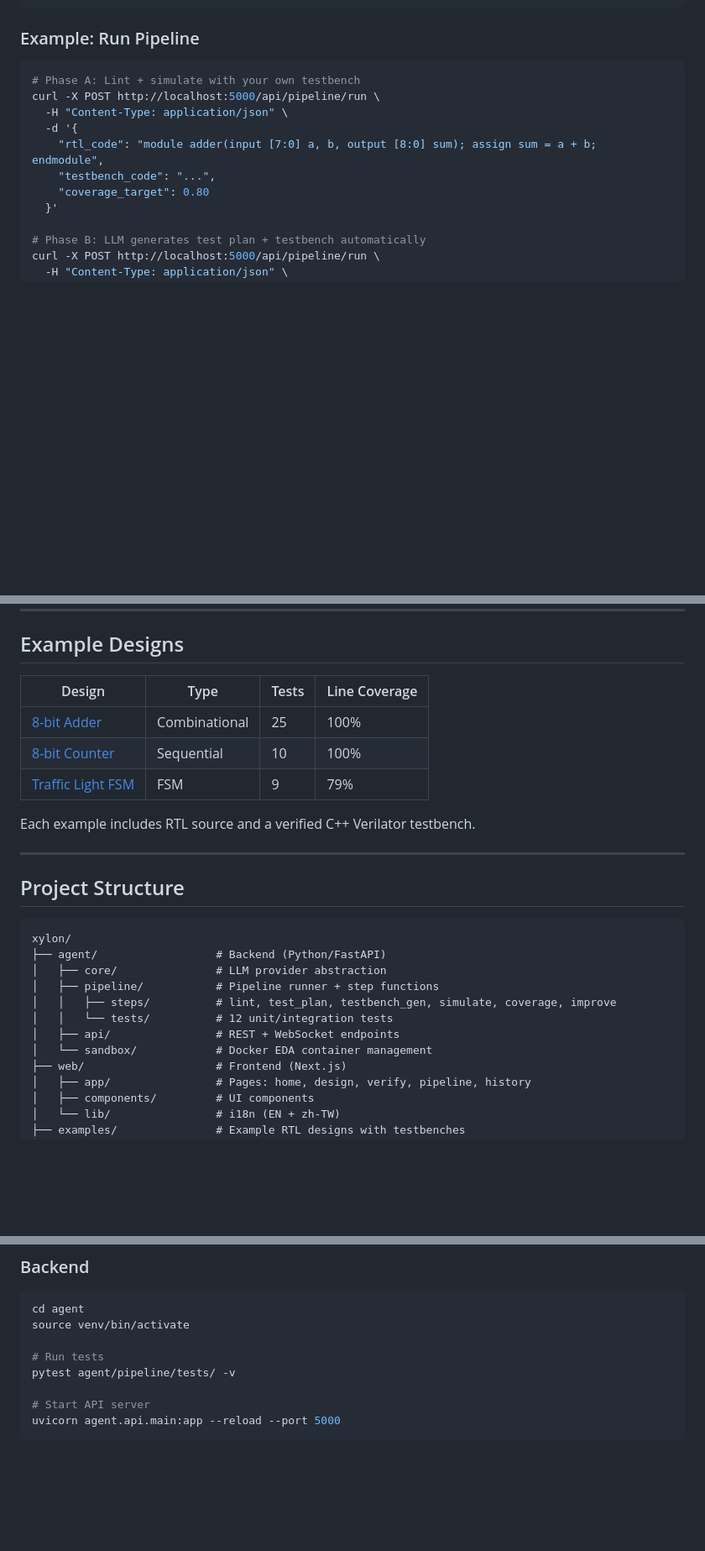
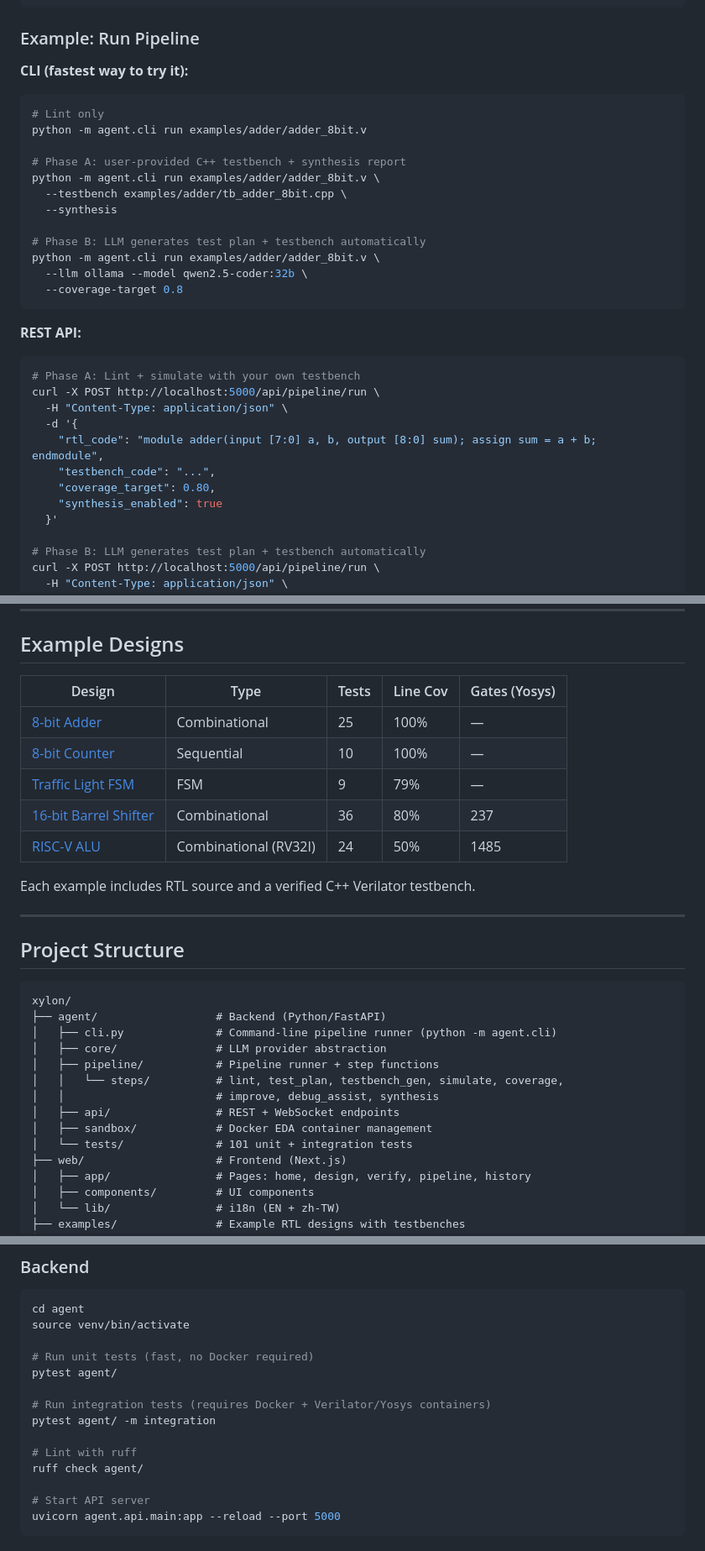
Before and after one commit to kevintseng/xylon-studio, a Markdown page: README.md, 3 parts joined by grey strips. Shown at 84% size. Rendered like a GitHub page; blank space fills up the shorter version.

Commit message:
docs: update README for v2.5 (CLI, debug assistant, synthesis)
- Add CLI usage examples (python -m agent.cli run ...)
- Add Debug Assistant and Yosys synthesis to key features
- Update architecture diagram with debug + synthesis steps
- Add barrel shifter + RISC-V ALU to examples table (with gate counts)
- Update project structure to reflect new files
- Add ruff, pytest integration marker, and updated test commands to dev section
- Mirror all updates in README.zh-TW.md

````diff
--- a/README.md
+++ b/README.md
@@ -107,6 +115,25 @@ npm run dev
 
 ### Example: Run Pipeline
 
+**CLI (fastest way to try it):**
+
+```bash
+# Lint only
+python -m agent.cli run examples/adder/adder_8bit.v
+
+# Phase A: user-provided C++ testbench + synthesis report
+python -m agent.cli run examples/adder/adder_8bit.v \
+  --testbench examples/adder/tb_adder_8bit.cpp \
+  --synthesis
+
+# Phase B: LLM generates test plan + testbench automatically
+python -m agent.cli run examples/adder/adder_8bit.v \
+  --llm ollama --model qwen2.5-coder:32b \
+  --coverage-target 0.8
+```
+
+**REST API:**
+
 ```bash
 # Phase A: Lint + simulate with your own testbench
 curl -X POST http://localhost:5000/api/pipeline/run \
@@ -114,7 +141,8 @@ curl -X POST http://localhost:5000/api/pipeline/run \
   -d '{
     "rtl_code": "module adder(input [7:0] a, b, output [8:0] sum); assign sum = a + b; endmodule",
     "testbench_code": "...",
-    "coverage_target": 0.80
+    "coverage_target": 0.80,
+    "synthesis_enabled": true
   }'
 
 # Phase B: LLM generates test plan + testbench automatically
@@ -135,11 +163,13 @@ curl -X POST http://localhost:5000/api/pipeline/run \
 
 ## Example Designs
 
-| Design | Type | Tests | Line Coverage |
-|--------|------|-------|---------------|
-| [8-bit Adder](examples/adder/) | Combinational | 25 | 100% |
-| [8-bit Counter](examples/counter/) | Sequential | 10 | 100% |
-| [Traffic Light FSM](examples/fsm/) | FSM | 9 | 79% |
+| Design | Type | Tests | Line Cov | Gates (Yosys) |
+|--------|------|-------|----------|---------------|
+| [8-bit Adder](examples/adder/) | Combinational | 25 | 100% | — |
+| [8-bit Counter](examples/counter/) | Sequential | 10 | 100% | — |
+| [Traffic Light FSM](examples/fsm/) | FSM | 9 | 79% | — |
+| [16-bit Barrel Shifter](examples/barrel_shifter/) | Combinational | 36 | 80% | 237 |
+| [RISC-V ALU](examples/risc-v-alu/) | Combinational (RV32I) | 24 | 50% | 1485 |
 
 Each example includes RTL source and a verified C++ Verilator testbench.
 
@@ -150,12 +180,14 @@ Each example includes RTL source and a verified C++ Verilator testbench.
 ```
 xylon/
 ├── agent/                  # Backend (Python/FastAPI)
+│   ├── cli.py              # Command-line pipeline runner (python -m agent.cli)
 │   ├── core/               # LLM provider abstraction
 │   ├── pipeline/           # Pipeline runner + step functions
-│   │   ├── steps/          # lint, test_plan, testbench_gen, simulate, coverage, improve
-│   │   └── tests/          # 12 unit/integration tests
+│   │   └── steps/          # lint, test_plan, testbench_gen, simulate, coverage,
+│   │                       # improve, debug_assist, synthesis
 │   ├── api/                # REST + WebSocket endpoints
-│   └── sandbox/            # Docker EDA container management
+│   ├── sandbox/            # Docker EDA container management
+│   └── tests/              # 101 unit + integration tests
 ├── web/                    # Frontend (Next.js)
 │   ├── app/                # Pages: home, design, verify, pipeline, history
 │   ├── components/         # UI components
@@ -174,8 +206,14 @@ xylon/
 cd agent
 source venv/bin/activate
 
-# Run tests
-pytest agent/pipeline/tests/ -v
+# Run unit tests (fast, no Docker required)
+pytest agent/
+
+# Run integration tests (requires Docker + Verilator/Yosys containers)
+pytest agent/ -m integration
+
+# Lint with ruff
+ruff check agent/
 
 # Start API server
 uvicorn agent.api.main:app --reload --port 5000
````
Also changed, not shown: other parts of README.md (+10 -2 lines), README.zh-TW.md (+10 -2 lines).
